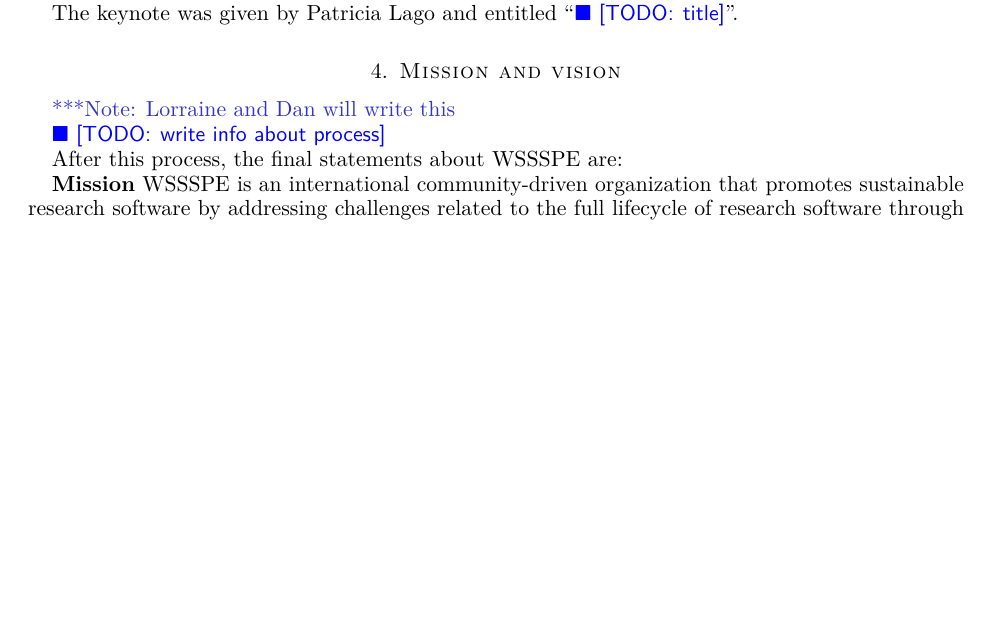
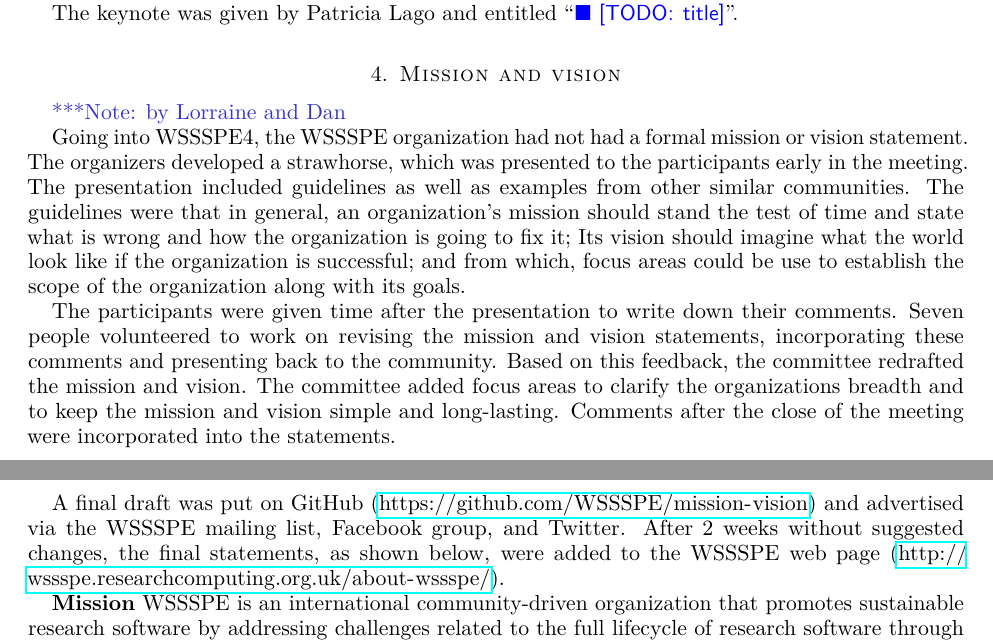
Before and after one commit to WSSSPE/meetings, a LaTeX paper (WSSSPE4_report/WSSSPE4_report.tex): part of page 4 of 10 before the commit and two parts of pages 4 and 5 of 10 after it, the two joined at a grey line, cut so that both start at the same text, the shorter picture padded with empty space. Compiled offline with pdfLaTeX.

Commit message:
adding mission and vision text, mostly from Lorraine

```diff
--- a/WSSSPE4_report/WSSSPE4_report.tex
+++ b/WSSSPE4_report/WSSSPE4_report.tex
@@ -347,11 +347,23 @@ The keynote was given by Patricia Lago and entitled ``\todo{title}''.
 \section{Mission and vision}\label{sec:mission}
 %%%%%%%%%%%%%%%%%%%%%%%%%%%%%%%%%%%%%%%%%%%%%%%%%%%%%%%%%%%%
 
-\note{Lorraine and Dan will write this}
+\note{by Lorraine and Dan}
 
-\todo{write info about process}
+Going into WSSSPE4, the WSSSPE organization had not had a formal mission or vision statement.
+The organizers developed a strawhorse, which was presented to the participants early in the meeting.
+The presentation included guidelines as well as examples from other similar communities.
+The guidelines were that in general, an organization's mission should stand the test of time and state what is wrong and how the organization is going to fix it; Its vision should imagine what the world look like if the organization is successful; and from which, focus areas could be use to establish the scope of the organization along with its goals.
 
-After this process, the final statements about WSSSPE are:
+The participants were given time after the presentation to write down their comments.
+Seven people volunteered to work on revising the mission and vision statements, incorporating these comments and presenting back to the community.
+Based on this feedback, the committee redrafted the mission and vision.
+The committee added focus areas to clarify the organizations breadth and to keep the mission and vision simple and long-lasting.
+Comments after the close of the meeting were incorporated into the statements.
+
+A final draft was put on GitHub (\url{https://github.com/WSSSPE/mission-vision}) and advertised
+via the WSSSPE mailing list, Facebook group, and Twitter.
+After 2 weeks without suggested changes, the final statements, as shown below, were added
+to the WSSSPE web page (\url{http://wssspe.researchcomputing.org.uk/about-wssspe/}).
 
 {\bf Mission}
 WSSSPE is an international community-driven organization that promotes sustainable research software by addressing challenges related to the full lifecycle of research software through shared learning and community action.
```
Also changed, not shown: WSSSPE4_report/WSSSPE4_report.tex (2 more changed lines).
